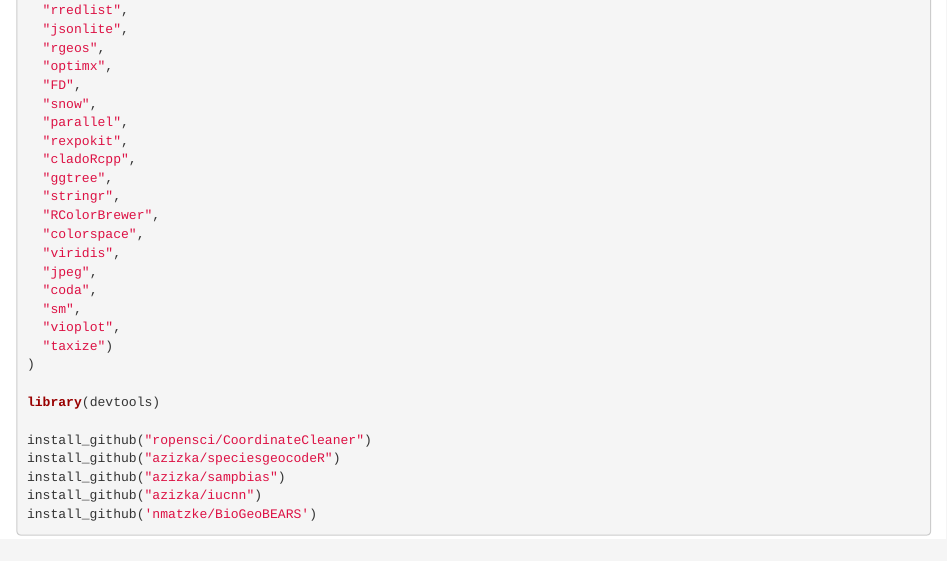
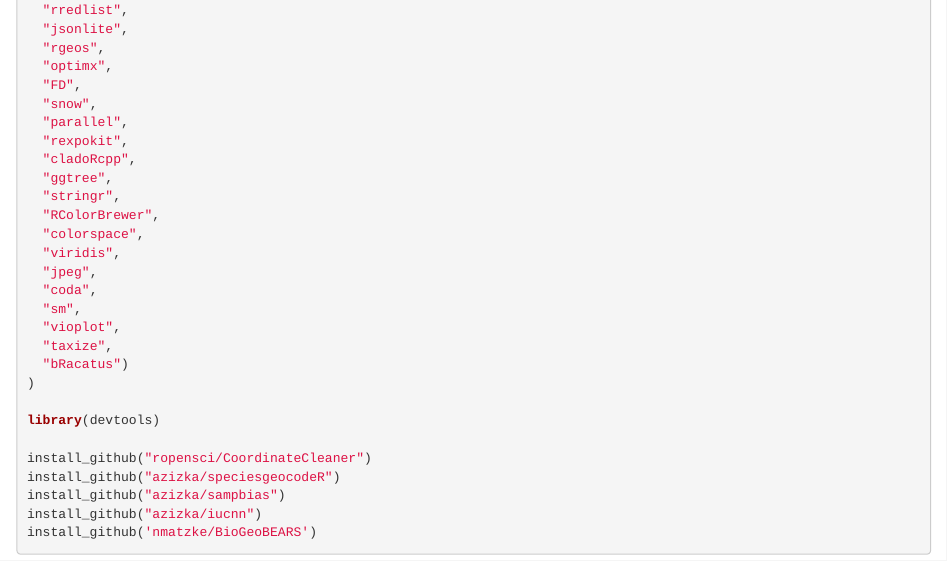
Before and after one commit to azizka/big_data_biogeography, an R Markdown document (mo_setup.Rmd): the page in a window 1100 px wide, from 570 px down. Rendered offline with R 4.5, knitr and Pandoc, with nearby package versions.

Commit message:
Included bRacatus in list of packages to be downloaded

```diff
--- a/mo_setup.Rmd
+++ b/mo_setup.Rmd
@@ -41,7 +41,8 @@ install.packages(c(
   "coda",
   "sm",
   "vioplot",
-  "taxize")
+  "taxize",
+  "bRacatus")
 )
 
 library(devtools)
```
